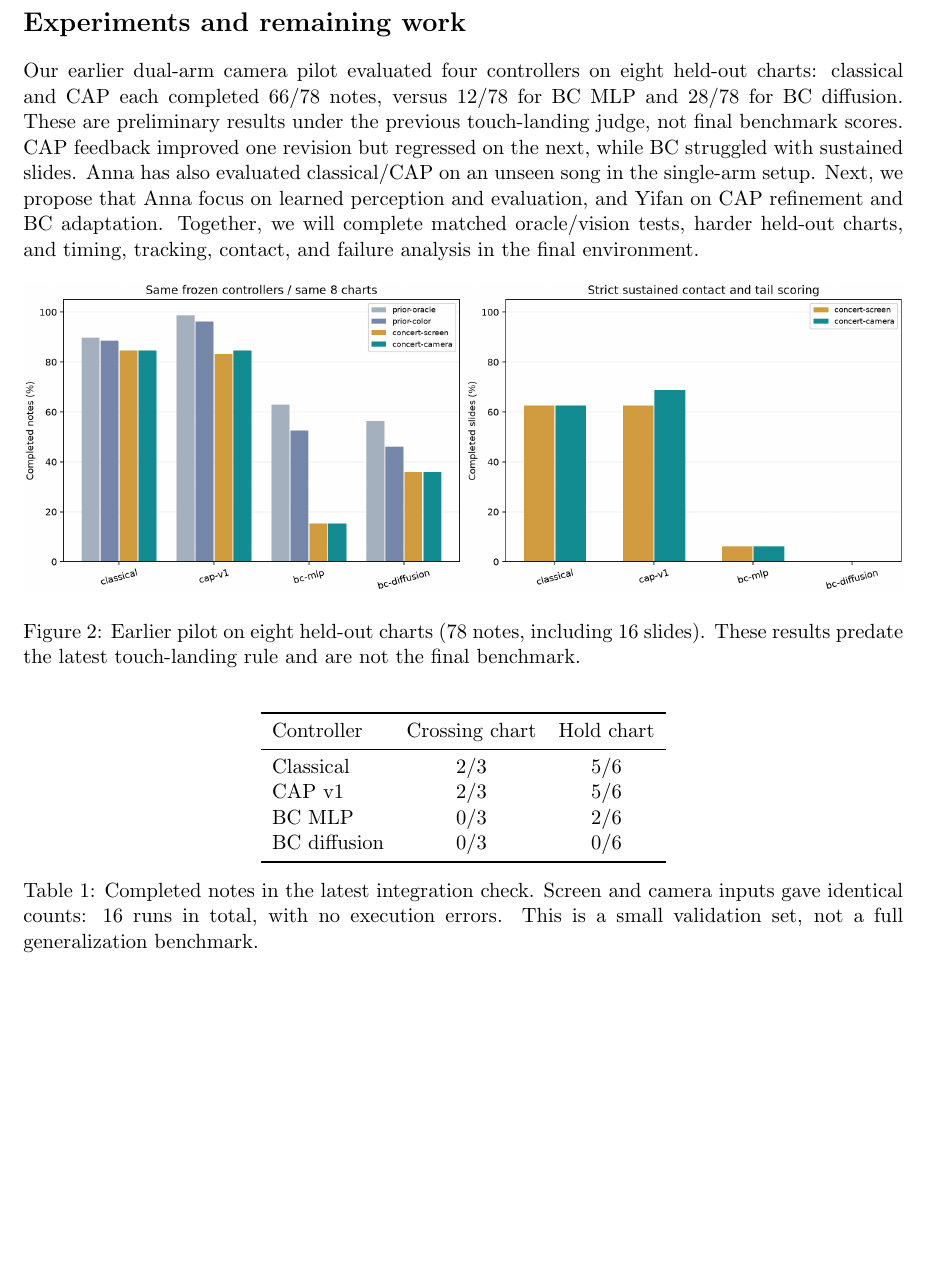
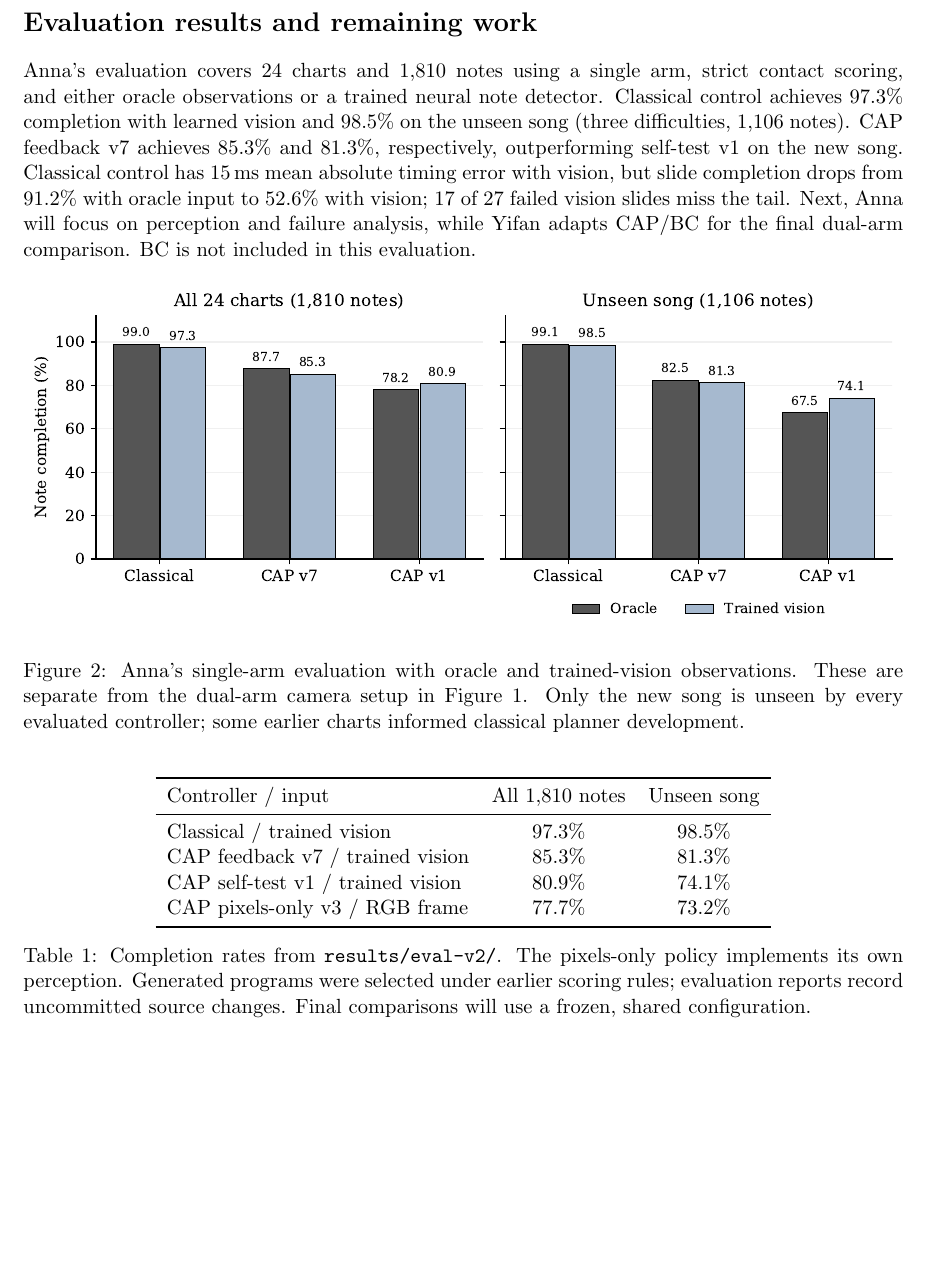
Before and after one commit to annadeng8/rhythmbot, a LaTeX document (output/pdf/rhythmbot-progress-source/progress.tex): part of page 2 of 2, cut so that both start at the same text. Compiled offline with pdfLaTeX.

Commit message:
Report Anna full single-arm evaluation in progress update

```diff
--- a/output/pdf/rhythmbot-progress-source/progress.tex
+++ b/output/pdf/rhythmbot-progress-source/progress.tex
@@ -16,25 +16,25 @@ We have built a Drake rhythm-game environment with two KUKA iiwa arms, closed gr
 \caption{External view of the two KUKA arms and the rhythm-game screen, rendered from a running Drake simulation. This observer camera is separate from the RGB camera used for control; both retain robot occlusion.}
 \end{figure}
 \newpage
-\section*{Experiments and remaining work}
-Our earlier dual-arm camera pilot evaluated four controllers on eight held-out charts: classical and CAP each completed 66/78 notes, versus 12/78 for BC MLP and 28/78 for BC diffusion. These are preliminary results under the previous touch-landing judge, not final benchmark scores. CAP feedback improved one revision but regressed on the next, while BC struggled with sustained slides. Anna has also evaluated classical/CAP on an unseen song in the single-arm setup. Next, we propose that Anna focus on learned perception and evaluation, and Yifan on CAP refinement and BC adaptation. Together, we will complete matched oracle/vision tests, harder held-out charts, and timing, tracking, contact, and failure analysis in the final environment.
+\section*{Evaluation results and remaining work}
+Anna's evaluation covers 24 charts and 1,810 notes using a single arm, strict contact scoring, and either oracle observations or a trained neural note detector. Classical control achieves 97.3\% completion with learned vision and 98.5\% on the unseen song (three difficulties, 1,106 notes). CAP feedback v7 achieves 85.3\% and 81.3\%, respectively, outperforming self-test v1 on the new song. Classical control has 15\,ms mean absolute timing error with vision, but slide completion drops from 91.2\% with oracle input to 52.6\% with vision; 17 of 27 failed vision slides miss the tail. Next, Anna will focus on perception and failure analysis, while Yifan adapts CAP/BC for the final dual-arm comparison. BC is not included in this evaluation.
 \begin{figure}[ht]
 \centering
-\includegraphics[width=\linewidth]{assets/comparison.png}
-\caption{Earlier pilot on eight held-out charts (78 notes, including 16 slides). These results predate the latest touch-landing rule and are not the final benchmark.}
+\includegraphics[width=\linewidth]{assets/anna-results.pdf}
+\caption{Anna's single-arm evaluation with oracle and trained-vision observations. These are separate from the dual-arm camera setup in Figure 1. Only the new song is unseen by every evaluated controller; some earlier charts informed classical planner development.}
 \end{figure}
 \begin{table}[ht]
 \centering
 \begin{tabular}{lcc}
 \toprule
-Controller & Crossing chart & Hold chart\\
+Controller / input & All 1,810 notes & Unseen song\\
 \midrule
-Classical & 2/3 & 5/6\\
-CAP v1 & 2/3 & 5/6\\
-BC MLP & 0/3 & 2/6\\
-BC diffusion & 0/3 & 0/6\\
+Classical / trained vision & 97.3\% & 98.5\%\\
+CAP feedback v7 / trained vision & 85.3\% & 81.3\%\\
+CAP self-test v1 / trained vision & 80.9\% & 74.1\%\\
+CAP pixels-only v3 / RGB frame & 77.7\% & 73.2\%\\
 \bottomrule
 \end{tabular}
-\caption{Completed notes in the latest integration check. Screen and camera inputs gave identical counts: 16 runs in total, with no execution errors. This is a small validation set, not a full generalization benchmark.}
+\caption{Completion rates from \texttt{results/eval-v2/}. The pixels-only policy implements its own perception. Generated programs were selected under earlier scoring rules; evaluation reports record uncommitted source changes. Final comparisons will use a frozen, shared configuration.}
 \end{table}
 \end{document}
```
Also changed, not shown: output/pdf/rhythmbot-progress-source/assets/anna-results.pdf (added), output/pdf/rhythmbot-progress.pdf.
